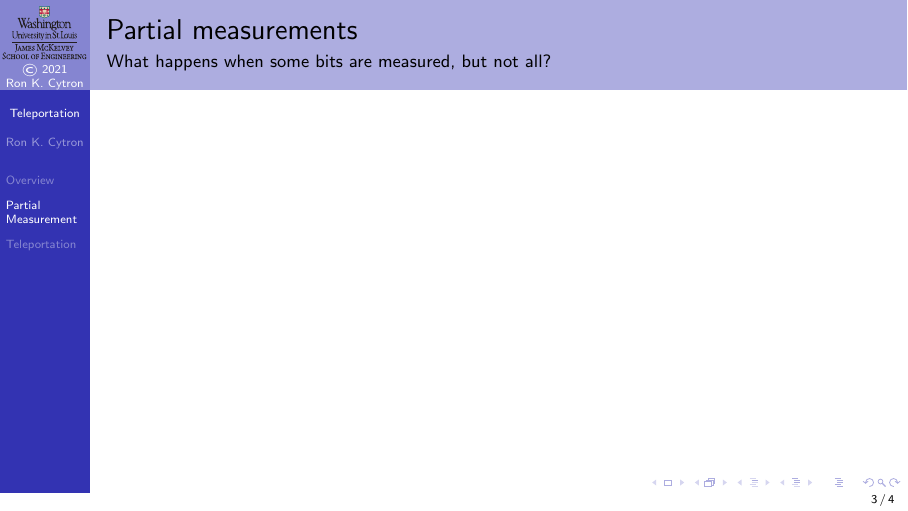
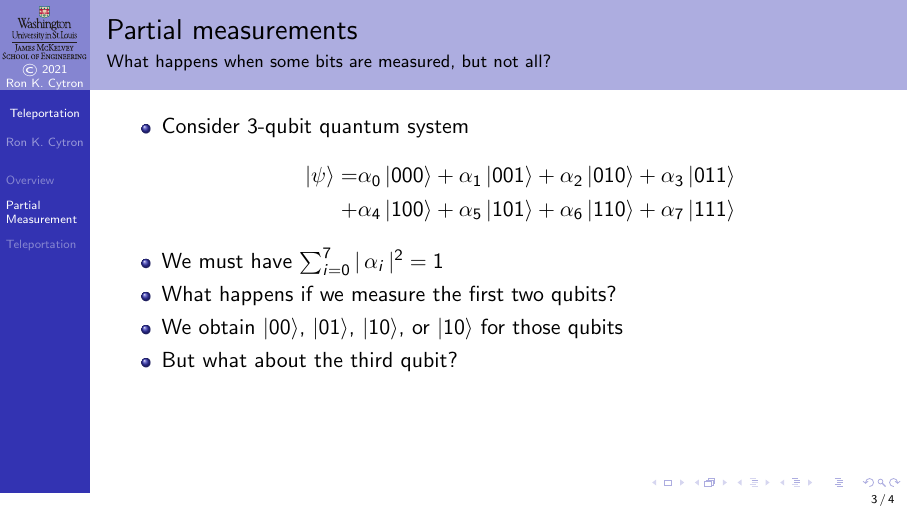
Before and after one commit to ProfRonCytron/ZeboCopy, LaTeX slides (single.tex, which reads 10.tex): page 7 of 25. Compiled offline with pdfLaTeX.

Commit message:
Update on Overleaf.

```diff
--- a/10.tex
+++ b/10.tex
@@ -14,6 +14,25 @@
 \section*{Partial Measurement}
 
 \begin{frame}{Partial measurements}{What happens when some bits are measured, but not all?}
+\begin{itemize}
+    \item Consider 3-qubit quantum system
+    \begin{align*}
+  \QState{\relax}
+   = & \alpha_{0} \ket{000}
+  +  \alpha_{1} \ket{001}
+  +  \alpha_{2} \ket{010}
+  +  \alpha_{3} \ket{011} \\
+  +  & \alpha_{4} \ket{100}
+  +  \alpha_{5} \ket{101}
+  +  \alpha_{6} \ket{110}
+  +  \alpha_{7} \ket{111}
+    \end{align*}
+    \item We must have $\sum_{i=0}^{7} \Prob{\alpha_{i}} = 1$
+    \item What happens if we measure the first two qubits?
+    \item We obtain \ket{00}, \ket{01}, \ket{10}, or \ket{10} for those qubits
+    \item But what about the third qubit?
+\end{itemize}
+
 
 \end{frame}
 
```
